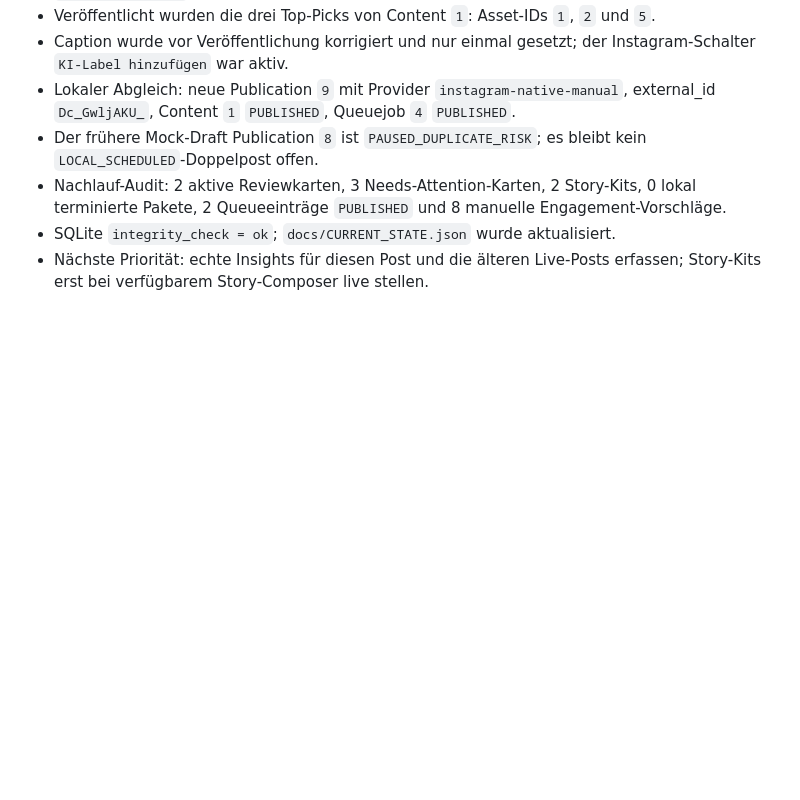
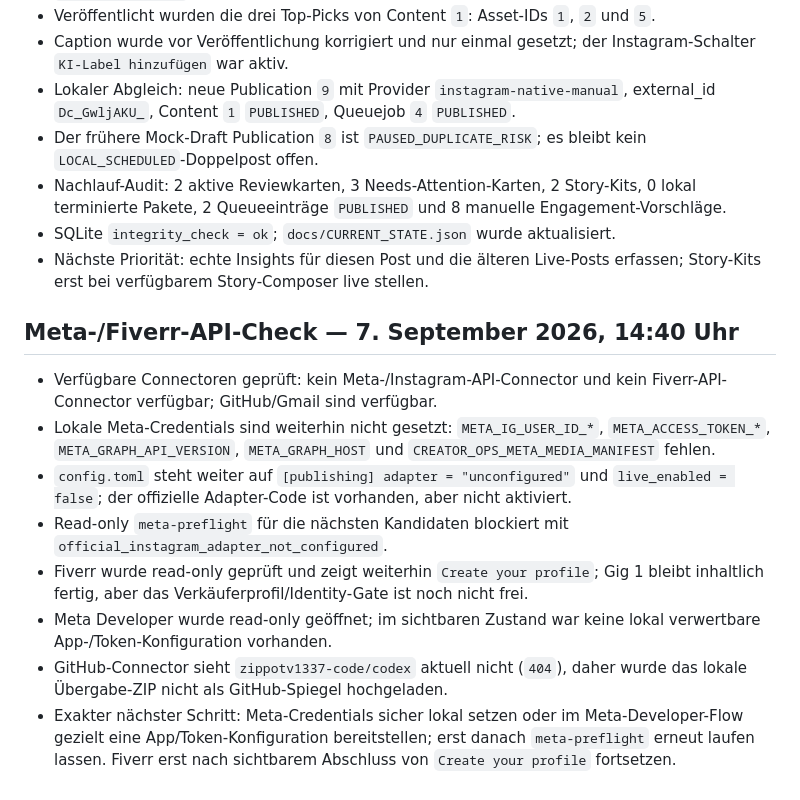
Before and after one commit to zippotv1337-code/codex, a Markdown page: creator-collab/CURRENT_HANDOFF.md, the part around the change. Rendered like a GitHub page; blank space fills up the shorter version.

Commit message:
handoff: record meta fiverr api readiness check

```diff
--- a/creator-collab/CURRENT_HANDOFF.md
+++ b/creator-collab/CURRENT_HANDOFF.md
@@ -358,3 +358,27 @@ wurden nicht rückwirkend verändert.
 - SQLite `integrity_check = ok`; `docs/CURRENT_STATE.json` wurde aktualisiert.
 - Nächste Priorität: echte Insights für diesen Post und die älteren Live-Posts
   erfassen; Story-Kits erst bei verfügbarem Story-Composer live stellen.
+
+## Meta-/Fiverr-API-Check — 7. September 2026, 14:40 Uhr
+
+- Verfügbare Connectoren geprüft: kein Meta-/Instagram-API-Connector und kein
+  Fiverr-API-Connector verfügbar; GitHub/Gmail sind verfügbar.
+- Lokale Meta-Credentials sind weiterhin nicht gesetzt:
+  `META_IG_USER_ID_*`, `META_ACCESS_TOKEN_*`, `META_GRAPH_API_VERSION`,
+  `META_GRAPH_HOST` und `CREATOR_OPS_META_MEDIA_MANIFEST` fehlen.
+- `config.toml` steht weiter auf `[publishing] adapter = "unconfigured"` und
+  `live_enabled = false`; der offizielle Adapter-Code ist vorhanden, aber nicht
+  aktiviert.
+- Read-only `meta-preflight` für die nächsten Kandidaten blockiert mit
+  `official_instagram_adapter_not_configured`.
+- Fiverr wurde read-only geprüft und zeigt weiterhin `Create your profile`;
+  Gig 1 bleibt inhaltlich fertig, aber das Verkäuferprofil/Identity-Gate ist
+  noch nicht frei.
+- Meta Developer wurde read-only geöffnet; im sichtbaren Zustand war keine
+  lokal verwertbare App-/Token-Konfiguration vorhanden.
+- GitHub-Connector sieht `zippotv1337-code/codex` aktuell nicht (`404`), daher
+  wurde das lokale Übergabe-ZIP nicht als GitHub-Spiegel hochgeladen.
+- Exakter nächster Schritt: Meta-Credentials sicher lokal setzen oder im
+  Meta-Developer-Flow gezielt eine App/Token-Konfiguration bereitstellen; erst
+  danach `meta-preflight` erneut laufen lassen. Fiverr erst nach sichtbarem
+  Abschluss von `Create your profile` fortsetzen.
```
Also changed, not shown: creator-collab/AUTOPILOT_CHECKPOINT.md (+21 -0 lines), creator-collab/sessions/2026-09-07-1440-codex-meta-fiverr-api-check.md (added, +62 -0 lines).
